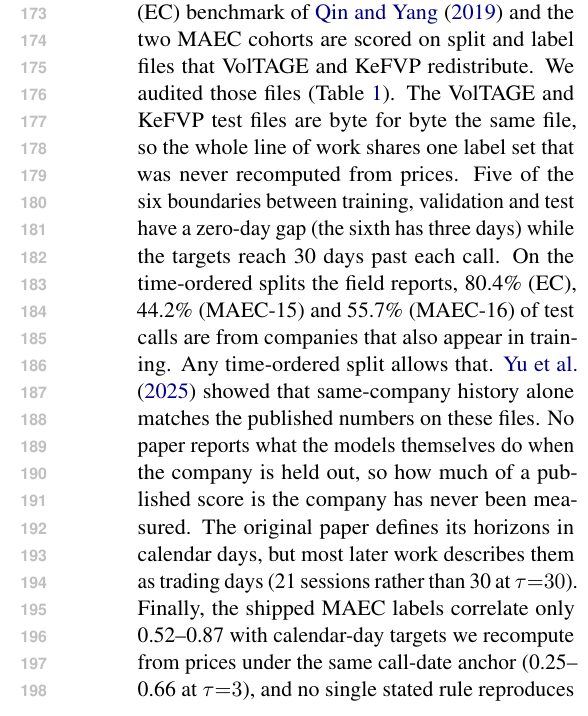
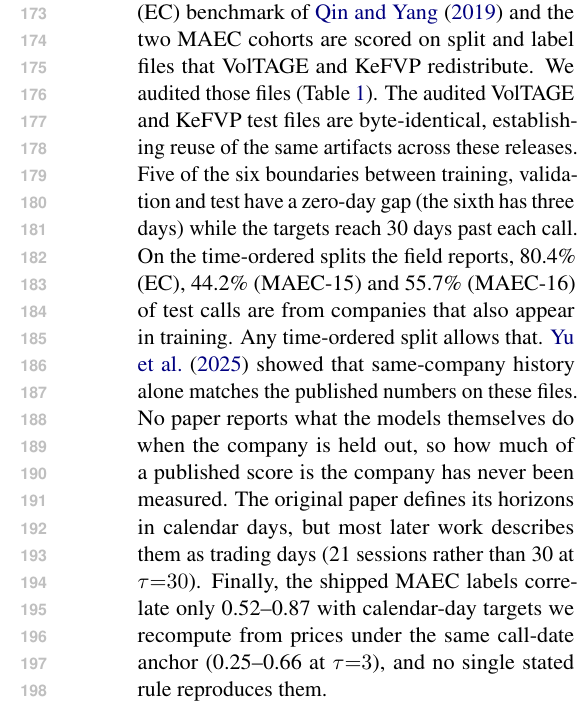
Before and after one commit to urbandrei/Earnings_call_project-main, a LaTeX paper (paper/main.tex, which reads paper/sections/03-shared-files.tex): part of one column of page 3 of 21, cut so that both start at the same text. Compiled offline with pdfLaTeX.

Commit message:
Paper: advisor's live edits of 2026-10-12 early pulled from Overleaf (byte-identical test files sentence narrowed; two paragraphs reflowed)
Co-Authored-By: Claude Fable 5.1 <noreply@anthropic.com>
Claude-Session: https://claude.ai/code/session_0113376N8LkGVbnbtyAshiwk

```diff
--- a/paper/sections/03-shared-files.tex
+++ b/paper/sections/03-shared-files.tex
@@ -5,8 +5,10 @@
 \label{sec:substrate}
 The EarningsCall (EC) benchmark of \citet{qin2019what} and the two MAEC cohorts
 are scored on split and label files that VolTAGE and KeFVP redistribute. We
-audited those files (Table~\ref{tab:substrate}). The VolTAGE and KeFVP test files
-are byte for byte the same file, so the whole line of work shares one label set that was never recomputed from prices. Five of the six boundaries between training, validation and test have a zero-day gap (the sixth has three days)
+audited those files (Table~\ref{tab:substrate}).
+% The VolTAGE and KeFVP test files are byte for byte the same file, so the whole line of work shares one label set that was never recomputed from prices.
+The audited VolTAGE and KeFVP test files are byte-identical, establishing reuse of the same artifacts across these releases.
+Five of the six boundaries between training, validation and test have a zero-day gap (the sixth has three days)
 while the targets reach 30 days past each call. On the time-ordered splits the field reports, 80.4\% (EC), 44.2\% (MAEC-15)
 and 55.7\% (MAEC-16) of test calls are from companies that also appear in
 training. Any time-ordered split allows that. \citet{scss2024} showed that
```
Also changed, not shown: paper/sections/00-abstract.tex (+1 -2 lines), paper/sections/05-results.tex (+1 -3 lines).
